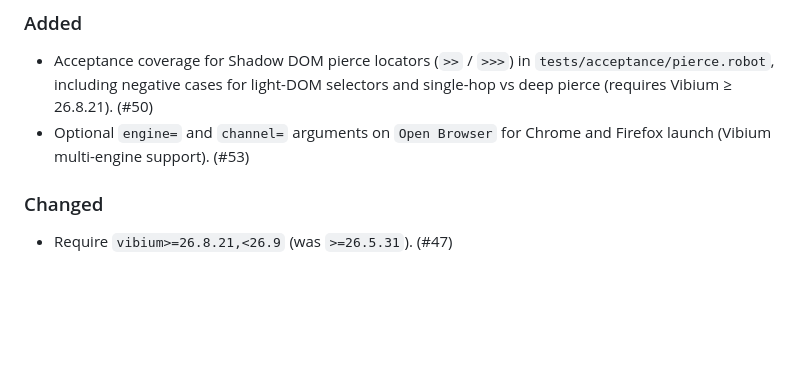
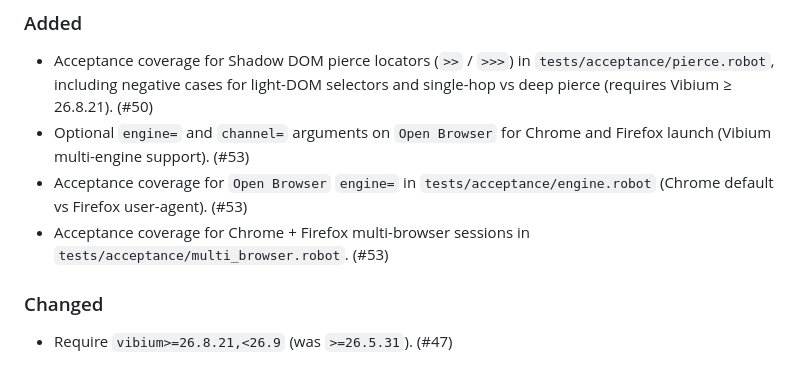
Before and after one commit to Jhoan0714/robotframework-vibium, a Markdown page: CHANGELOG.md, the part around the change. Drawn GitHub-style; blank space fills up the shorter version.

Commit message:
docs: note engine acceptance coverage in CHANGELOG (#53)

```diff
--- a/CHANGELOG.md
+++ b/CHANGELOG.md
@@ -13,6 +13,10 @@ and this project adheres to [Semantic Versioning](https://semver.org/spec/v2.0.0
   selectors and single-hop vs deep pierce (requires Vibium ≥ 26.8.21). (#50)
 - Optional ``engine=`` and ``channel=`` arguments on ``Open Browser`` for
   Chrome and Firefox launch (Vibium multi-engine support). (#53)
+- Acceptance coverage for ``Open Browser`` ``engine=`` in
+  ``tests/acceptance/engine.robot`` (Chrome default vs Firefox user-agent). (#53)
+- Acceptance coverage for Chrome + Firefox multi-browser sessions in
+  ``tests/acceptance/multi_browser.robot``. (#53)
 
 ### Changed
 - Require `vibium>=26.8.21,<26.9` (was `>=26.5.31`). (#47)
```
